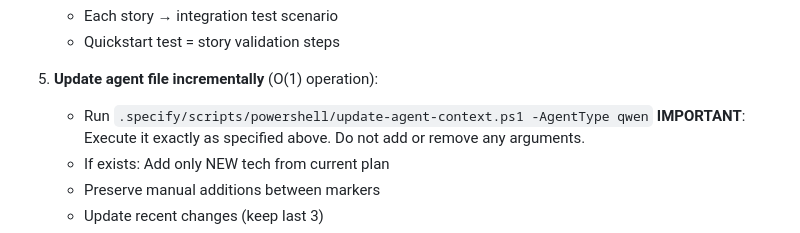
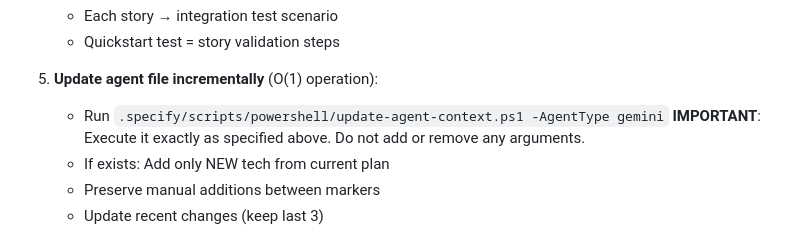
Before and after one commit to teratron/metaexpert, a Markdown page: .specify/templates/plan-template.md, the part around the change. GitHub-like rendering.

Commit message:
chore: add VS Code settings and tasks for development environment
Add VS Code configuration files including terminal profiles for Linux
and Windows, and comprehensive tasks for git operations, dependency
management, linting, formatting, and testing. Also update agent type
in plan template from qwen to gemini.

```diff
--- a/.specify/templates/plan-template.md
+++ b/.specify/templates/plan-template.md
@@ -145,7 +145,7 @@ ios/ or android/
    - Quickstart test = story validation steps
 
 5. **Update agent file incrementally** (O(1) operation):
-   - Run `.specify/scripts/powershell/update-agent-context.ps1 -AgentType qwen`
+   - Run `.specify/scripts/powershell/update-agent-context.ps1 -AgentType gemini`
      **IMPORTANT**: Execute it exactly as specified above. Do not add or remove any arguments.
    - If exists: Add only NEW tech from current plan
    - Preserve manual additions between markers
```
